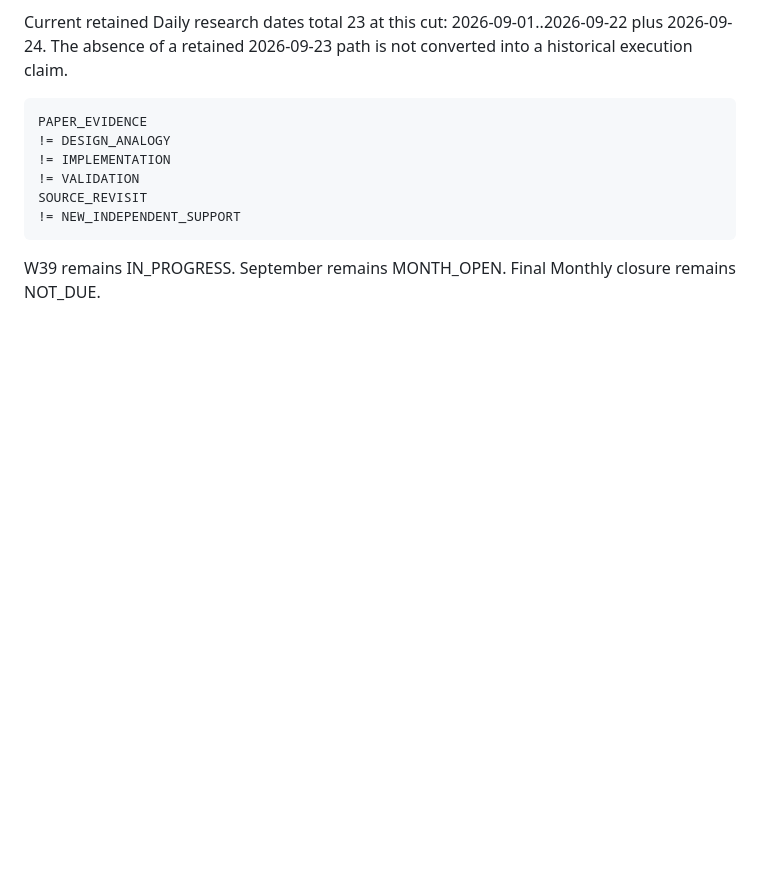
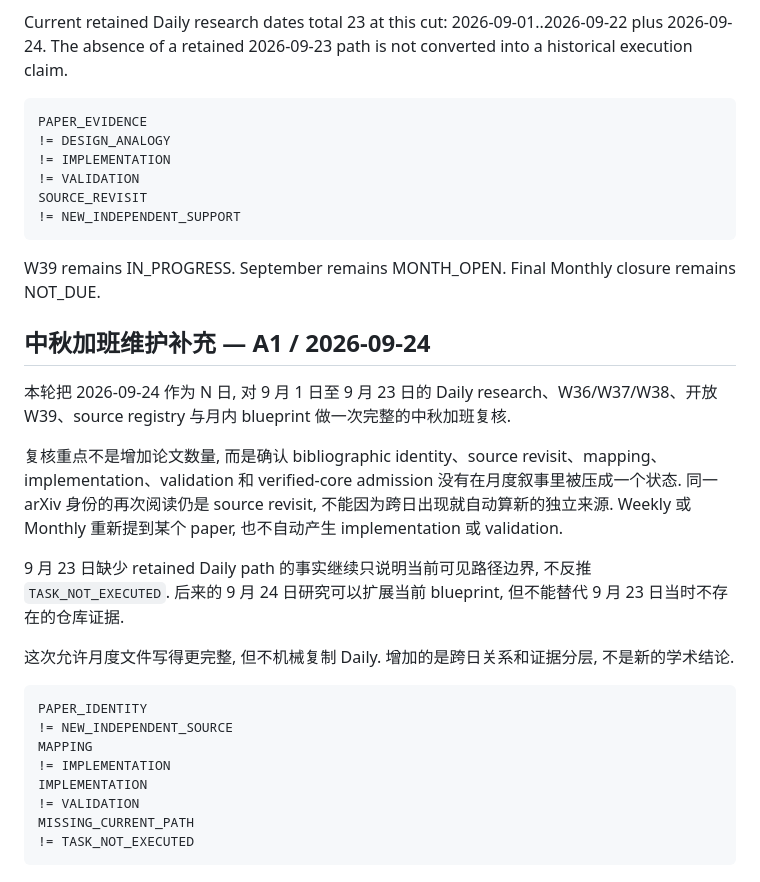
Before and after one commit to lostlight530/agent-foundations, a Markdown page: docs/monthly/2026-09-strategic-blueprint.md, the part around the change. Drawn GitHub-style; blank space fills up the shorter version.

Commit message:
maintenance: add Mid-Autumn A1 relation review

````diff
--- a/docs/monthly/2026-09-strategic-blueprint.md
+++ b/docs/monthly/2026-09-strategic-blueprint.md
@@ -962,3 +962,24 @@ SOURCE_REVISIT
 ```
 
 W39 remains IN_PROGRESS. September remains MONTH_OPEN. Final Monthly closure remains NOT_DUE.
+
+## 中秋加班维护补充 — A1 / 2026-09-24
+
+本轮把 2026-09-24 作为 N 日, 对 9 月 1 日至 9 月 23 日的 Daily research、W36/W37/W38、开放 W39、source registry 与月内 blueprint 做一次完整的中秋加班复核.
+
+复核重点不是增加论文数量, 而是确认 bibliographic identity、source revisit、mapping、implementation、validation 和 verified-core admission 没有在月度叙事里被压成一个状态. 同一 arXiv 身份的再次阅读仍是 source revisit, 不能因为跨日出现就自动算新的独立来源. Weekly 或 Monthly 重新提到某个 paper, 也不自动产生 implementation 或 validation.
+
+9 月 23 日缺少 retained Daily path 的事实继续只说明当前可见路径边界, 不反推 `TASK_NOT_EXECUTED`. 后来的 9 月 24 日研究可以扩展当前 blueprint, 但不能替代 9 月 23 日当时不存在的仓库证据.
+
+这次允许月度文件写得更完整, 但不机械复制 Daily. 增加的是跨日关系和证据分层, 不是新的学术结论.
+
+```text
+PAPER_IDENTITY
+!= NEW_INDEPENDENT_SOURCE
+MAPPING
+!= IMPLEMENTATION
+IMPLEMENTATION
+!= VALIDATION
+MISSING_CURRENT_PATH
+!= TASK_NOT_EXECUTED
+```
````
